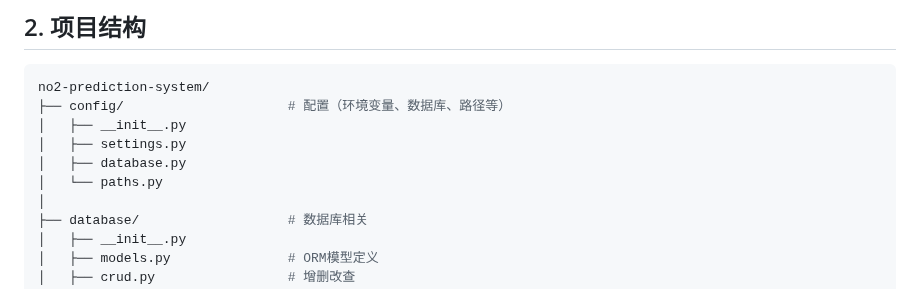
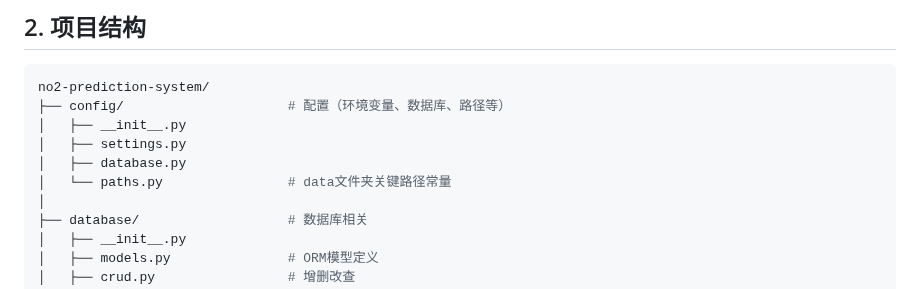
Before and after one commit to Scream9371/no2-prediction-system, a Markdown page: README.md, the part around the change. Rendered like a GitHub page.

Commit message:
详细描述

```diff
--- a/README.md
+++ b/README.md
@@ -19,7 +19,7 @@ no2-prediction-system/
 │   ├── __init__.py
 │   ├── settings.py
 │   ├── database.py
-│   └── paths.py
+│   └── paths.py                # data文件夹关键路径常量
 │
 ├── database/                   # 数据库相关
 │   ├── __init__.py
```
